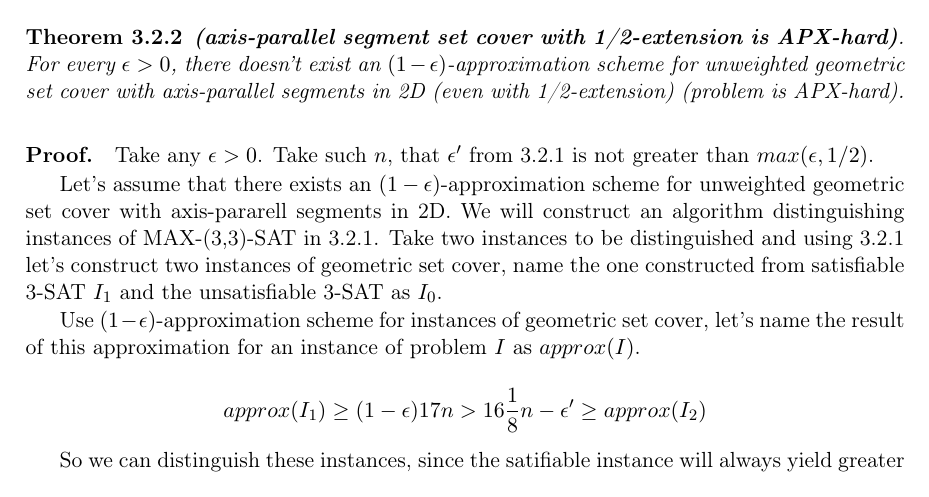
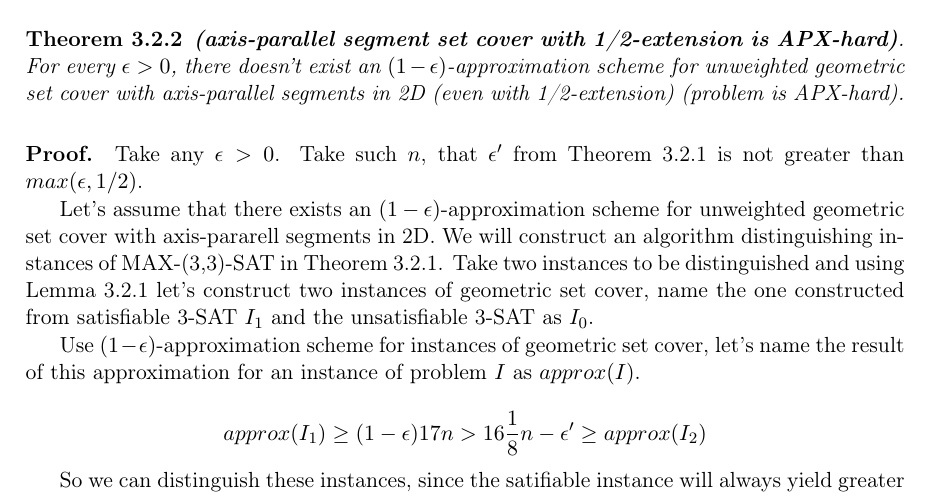
Before and after one commit to elvina10/master-thesis, a LaTeX thesis (cover.tex, which reads apxcomplete.tex): part of page 12 of 23, cut so that both start at the same text. Compiled offline with pdfLaTeX.

Commit message:
Add lemma/theorem to references

```diff
--- a/apxcomplete.tex
+++ b/apxcomplete.tex
@@ -34,14 +34,15 @@ Here we define MAXSAT problem.
 
 \paragraph{Proof.}
 Take any $\epsilon > 0$.
-Take such $n$, that $\epsilon'$ from \ref{hastadtheorem}
+Take such $n$, that $\epsilon'$ from Theorem \ref{hastadtheorem}
 is not greater than $max(\epsilon, 1/2)$.
 
 Let's assume that there exists an $(1-\epsilon)$-approximation scheme
 for unweighted geometric set cover with axis-pararell segments in 2D.
 We will construct an algorithm distinguishing instances of MAX-(3,3)-SAT
-in \ref{hastadtheorem}.
-Take two instances to be distinguished and using \ref{apxconstruction}
+in Theorem \ref{hastadtheorem}.
+Take two instances to be distinguished and using
+Lemma \ref{apxconstruction}
 let's construct two instances of geometric set cover,
 name the one constructed from satisfiable 3-SAT $I_1$
 and the unsatisfiable 3-SAT as $I_0$.
```
